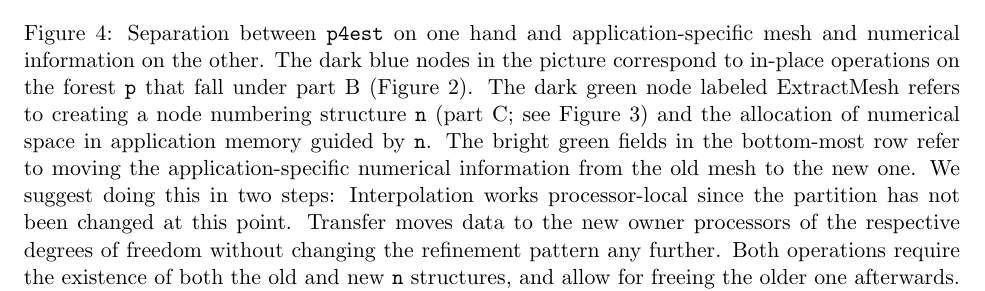
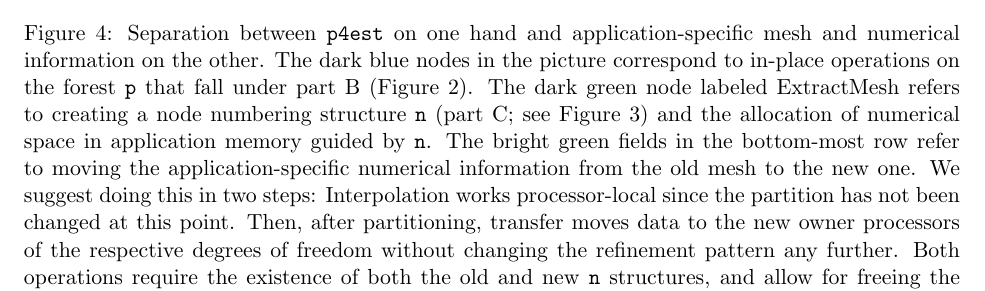
Before and after one commit to cburstedde/p4est, a LaTeX paper (doc/tex/interface-howto.tex): part of page 5 of 6, cut so that both start at the same text. Compiled offline with pdfLaTeX; a LaTeX package or settings file that is missing is left out.

Commit message:
Another edit and updated pdf doc

```diff
--- a/doc/tex/interface-howto.tex
+++ b/doc/tex/interface-howto.tex
@@ -288,10 +288,10 @@ child {
   memory guided by \texttt{n}.  The bright green fields in the bottom-most row refer
   to moving the application-specific numerical information from the old mesh to
   the new one.  We suggest doing this in two steps: Interpolation works
-  processor-local since the partition has not been changed at this point.
-  Transfer moves data to the new owner processors of the respective degrees of
-  freedom without changing the refinement pattern any further.  Both operations
-  require the existence of both the old and
+  processor-local since the partition has not been changed at this point.  Then,
+  after partitioning, transfer moves data to the new owner processors of the
+  respective degrees of freedom without changing the refinement pattern any
+  further.  Both operations require the existence of both the old and
   new \texttt{n} structures, and allow for freeing the older one afterwards.
   (Plots originally published in \cite{BursteddeGhattasStadlerEtAl08}.)
 }%
```
Also changed, not shown: doc/interface-howto.pdf.
